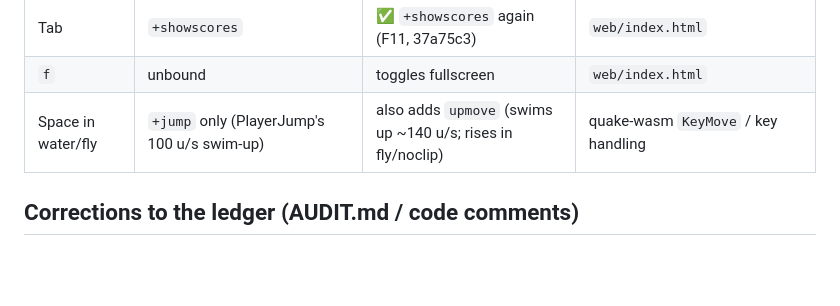
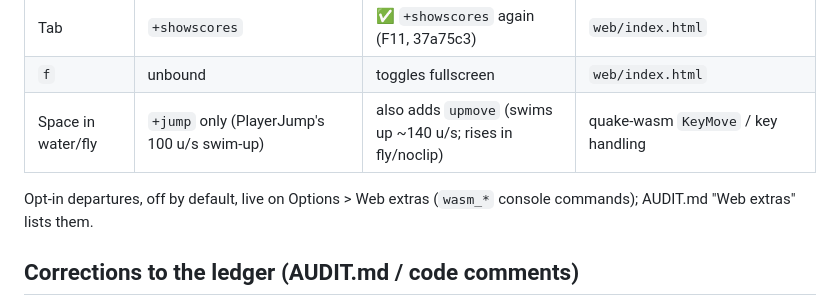
Before and after one commit to terrapapagalli1516/quake-srp, a Markdown page: CENSUS.md, the part around the change. Drawn GitHub-style; blank space fills up the shorter version.

```diff
--- a/CENSUS.md
+++ b/CENSUS.md
@@ -94,6 +94,9 @@ or accept and record):
 | Tab | `+showscores` | ✅ `+showscores` again (F11, 37a75c3) | `web/index.html` |
 | `f` | unbound | toggles fullscreen | `web/index.html` |
 | Space in water/fly | `+jump` only (PlayerJump's 100 u/s swim-up) | also adds `upmove` (swims up ~140 u/s; rises in fly/noclip) | quake-wasm `KeyMove` / key handling |
+
+Opt-in departures, off by default, live on Options > Web extras (`wasm_*`
+console commands); AUDIT.md "Web extras" lists them.
 
 ## Corrections to the ledger (AUDIT.md / code comments)
 
```
Also changed, not shown: AUDIT.md (+40 -0 lines), README.md (+6 -0 lines).
